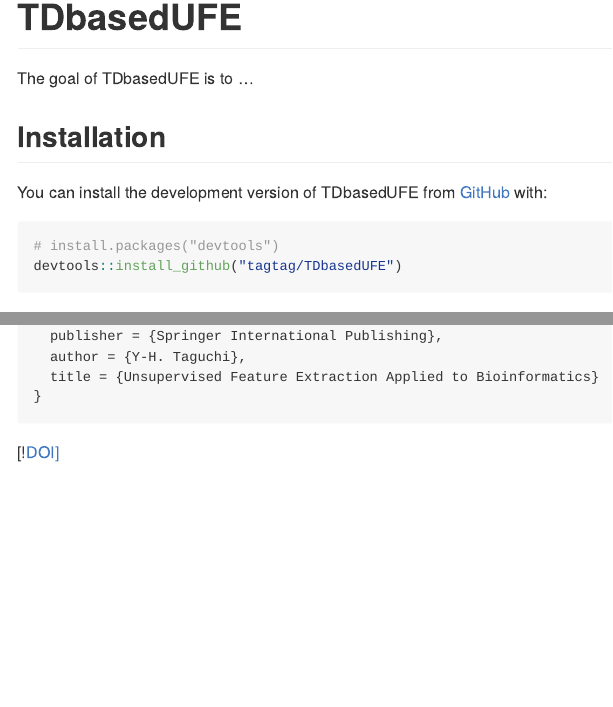
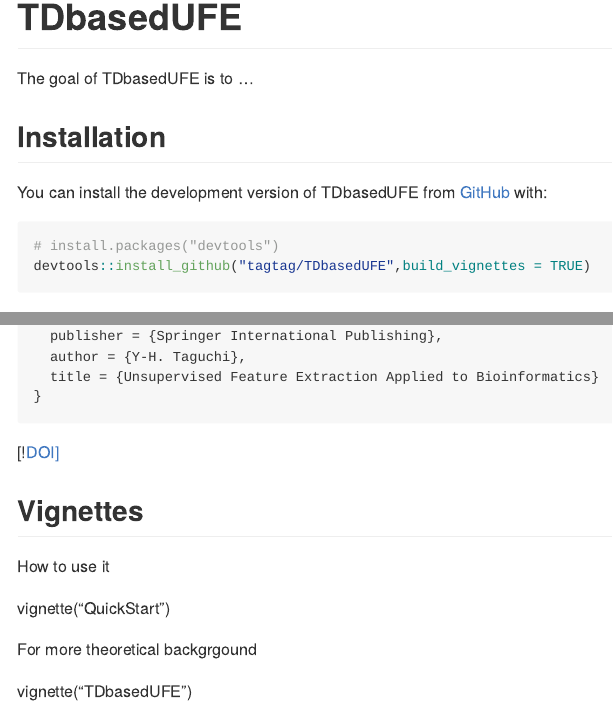
Before and after one commit to tagtag/TDbasedUFE, an R Markdown document (README.Rmd): the page in a window 1100 px wide, from its top, and a second part further down, joined at a grey line. Rendered offline with R 4.5, knitr and Pandoc, with nearby package versions.

Commit message:
Modify README.Rmd for installin vignettes and explanation about how to read vignettes

````diff
--- a/README.Rmd
+++ b/README.Rmd
@@ -27,7 +27,7 @@
 
 ``` r
 # install.packages("devtools")
-devtools::install_github("tagtag/TDbasedUFE")
+devtools::install_github("tagtag/TDbasedUFE",build_vignettes = TRUE)
 ```
 
 # TDbasedUFE
@@ -54,3 +54,13 @@
 ```
 
 [![DOI]](https://doi.org/10.1007/978-3-030-22456-1)
+
+## Vignettes
+
+How to use it
+
+vignette("QuickStart")
+
+For more theoretical backgrgound
+
+vignette("TDbasedUFE")
````
